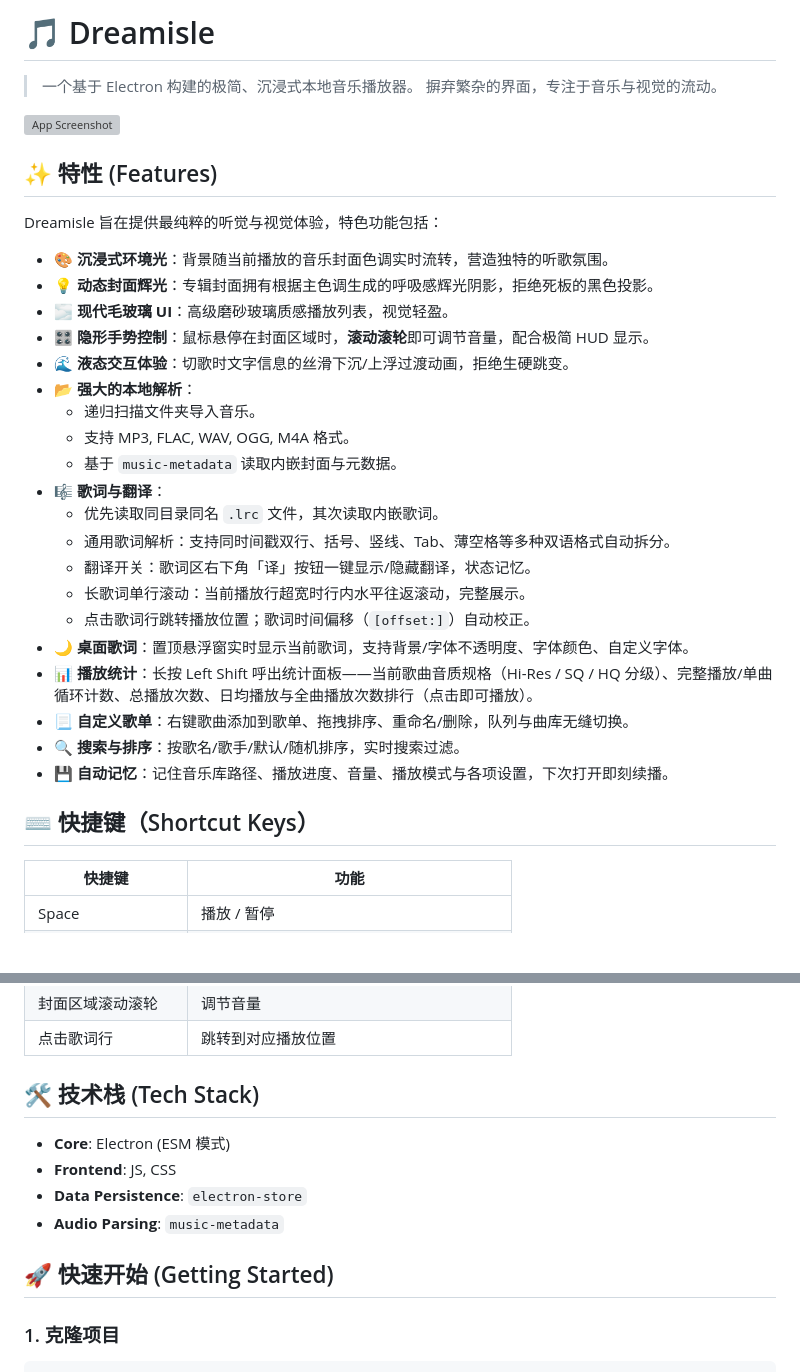
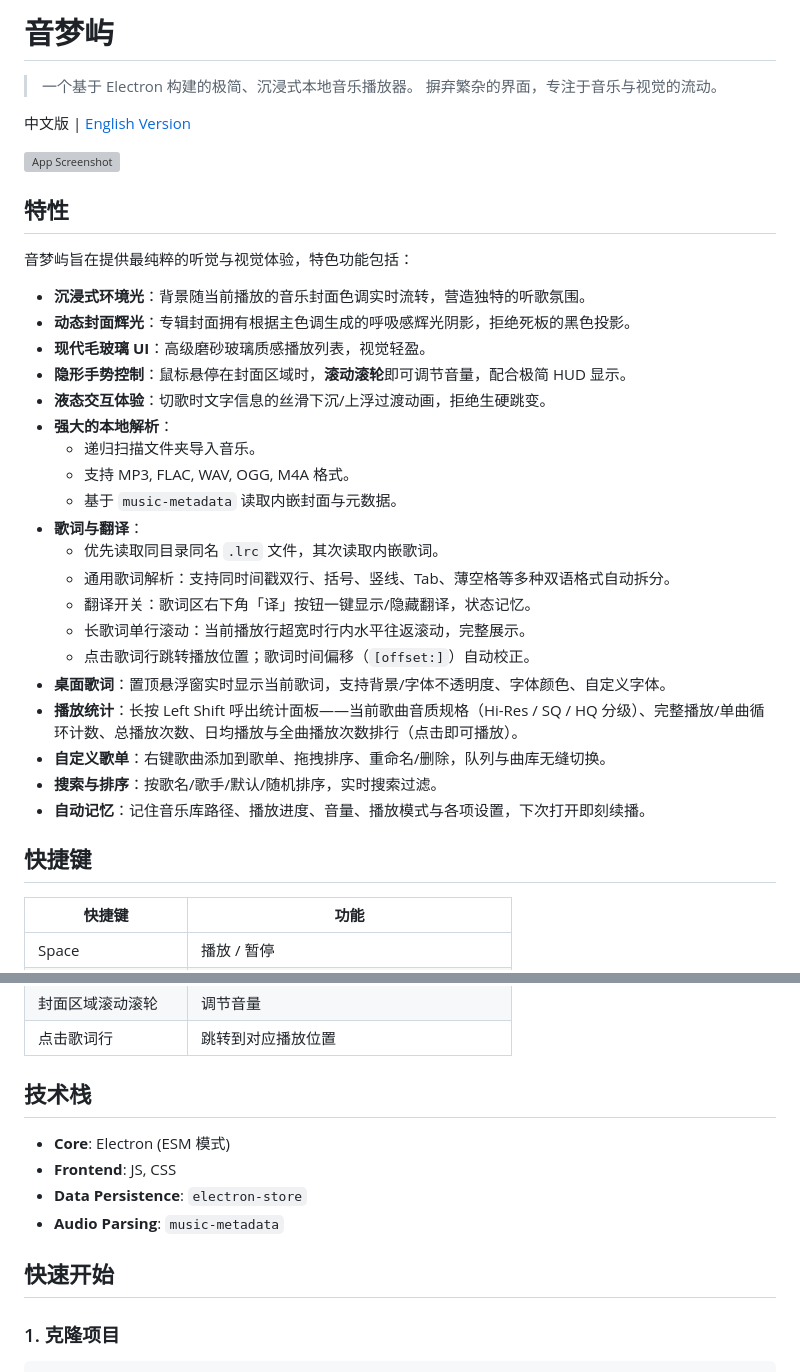
Before and after one commit to Dreameisle-Dev/Dreamisle-electron, a Markdown page: README.md, 2 parts joined by grey strips. GitHub-like rendering; blank space fills up the shorter version; grey boxes are pictures that could not be loaded.

````diff
--- a/README.md
+++ b/README.md
@@ -1,36 +1,38 @@
-# 🎵 Dreamisle
+# 音梦屿
 
 > 一个基于 Electron 构建的极简、沉浸式本地音乐播放器。
 > 摒弃繁杂的界面，专注于音乐与视觉的流动。
 
+中文版 | [English Version](./README/README.en.md)
+
 ![App Screenshot](./img/img1.png)
 
-## ✨ 特性 (Features)
+## 特性
 
-Dreamisle 旨在提供最纯粹的听觉与视觉体验，特色功能包括：
+音梦屿旨在提供最纯粹的听觉与视觉体验，特色功能包括：
 
-*   **🎨 沉浸式环境光**：背景随当前播放的音乐封面色调实时流转，营造独特的听歌氛围。
-*   **💡 动态封面辉光**：专辑封面拥有根据主色调生成的呼吸感辉光阴影，拒绝死板的黑色投影。
-*   **🌫️ 现代毛玻璃 UI**：高级磨砂玻璃质感播放列表，视觉轻盈。
-*   **🎛️ 隐形手势控制**：鼠标悬停在封面区域时，**滚动滚轮**即可调节音量，配合极简 HUD 显示。
-*   **🌊 液态交互体验**：切歌时文字信息的丝滑下沉/上浮过渡动画，拒绝生硬跳变。
-*   **📂 强大的本地解析**：
+*   **沉浸式环境光**：背景随当前播放的音乐封面色调实时流转，营造独特的听歌氛围。
+*   **动态封面辉光**：专辑封面拥有根据主色调生成的呼吸感辉光阴影，拒绝死板的黑色投影。
+*   **现代毛玻璃 UI**：高级磨砂玻璃质感播放列表，视觉轻盈。
+*   **隐形手势控制**：鼠标悬停在封面区域时，**滚动滚轮**即可调节音量，配合极简 HUD 显示。
+*   **液态交互体验**：切歌时文字信息的丝滑下沉/上浮过渡动画，拒绝生硬跳变。
+*   **强大的本地解析**：
     *   递归扫描文件夹导入音乐。
     *   支持 MP3, FLAC, WAV, OGG, M4A 格式。
     *   基于 `music-metadata` 读取内嵌封面与元数据。
-*   **🎼 歌词与翻译**：
+*   **歌词与翻译**：
     *   优先读取同目录同名 `.lrc` 文件，其次读取内嵌歌词。
     *   通用歌词解析：支持同时间戳双行、括号、竖线、Tab、薄空格等多种双语格式自动拆分。
     *   翻译开关：歌词区右下角「译」按钮一键显示/隐藏翻译，状态记忆。
     *   长歌词单行滚动：当前播放行超宽时行内水平往返滚动，完整展示。
     *   点击歌词行跳转播放位置；歌词时间偏移（`[offset:]`）自动校正。
-*   **🌙 桌面歌词**：置顶悬浮窗实时显示当前歌词，支持背景/字体不透明度、字体颜色、自定义字体。
-*   **📊 播放统计**：长按 Left Shift 呼出统计面板——当前歌曲音质规格（Hi-Res / SQ / HQ 分级）、完整播放/单曲循环计数、总播放次数、日均播放与全曲播放次数排行（点击即可播放）。
-*   **📃 自定义歌单**：右键歌曲添加到歌单、拖拽排序、重命名/删除，队列与曲库无缝切换。
-*   **🔍 搜索与排序**：按歌名/歌手/默认/随机排序，实时搜索过滤。
-*   **💾 自动记忆**：记住音乐库路径、播放进度、音量、播放模式与各项设置，下次打开即刻续播。
+*   **桌面歌词**：置顶悬浮窗实时显示当前歌词，支持背景/字体不透明度、字体颜色、自定义字体。
+*   **播放统计**：长按 Left Shift 呼出统计面板——当前歌曲音质规格（Hi-Res / SQ / HQ 分级）、完整播放/单曲循环计数、总播放次数、日均播放与全曲播放次数排行（点击即可播放）。
+*   **自定义歌单**：右键歌曲添加到歌单、拖拽排序、重命名/删除，队列与曲库无缝切换。
+*   **搜索与排序**：按歌名/歌手/默认/随机排序，实时搜索过滤。
+*   **自动记忆**：记住音乐库路径、播放进度、音量、播放模式与各项设置，下次打开即刻续播。
 
-## ⌨ 快捷键（Shortcut Keys）
+## 快捷键
 
 | 快捷键 | 功能 |
 | ------ | ---- |
@@ -48,14 +50,14 @@ Dreamisle 旨在提供最纯粹的听觉与视觉体验，特色功能包括：
 | 封面区域滚动滚轮 | 调节音量 |
 | 点击歌词行 | 跳转到对应播放位置 |
 
-## 🛠️ 技术栈 (Tech Stack)
+## 技术栈
 
 *   **Core**: Electron (ESM 模式)
 *   **Frontend**: JS, CSS
 *   **Data Persistence**: `electron-store`
 *   **Audio Parsing**: `music-metadata`
 
-## 🚀 快速开始 (Getting Started)
+## 快速开始
 
 ### 1. 克隆项目
 ```bash
````
Also changed, not shown: other parts of README.md (+2 -2 lines), README/README.en.md (added, +107 -0 lines).
